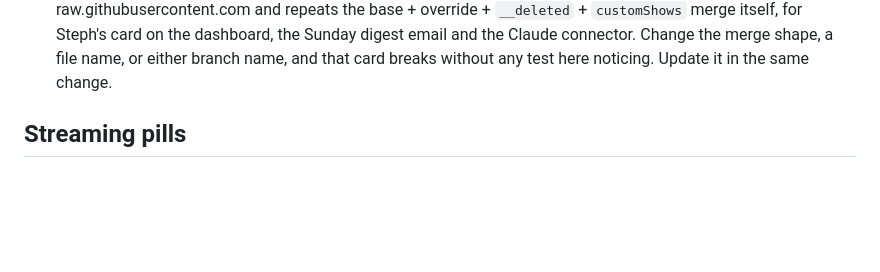
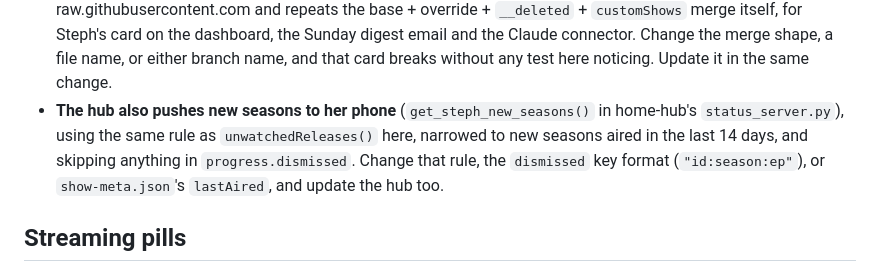
Before and after one commit to conflagarationman/steph-tv-tracker, a Markdown page: CLAUDE.md, the part around the change. Rendered like a GitHub page; blank space fills up the shorter version.

Commit message:
CLAUDE.md: note the hub's new-season push depends on this repo's release rule
Co-Authored-By: Claude Opus 5.5 <noreply@anthropic.com>
Claude-Session: https://claude.ai/code/session_01Ugn7JcvCMzBMnjr1y1foZ4

```diff
--- a/CLAUDE.md
+++ b/CLAUDE.md
@@ -41,6 +41,11 @@ It's a patch on top of `shows.json`, not a parallel copy:
   the Sunday digest email and the Claude connector. Change the merge shape, a file name, or
   either branch name, and that card breaks without any test here noticing. Update it in the
   same change.
+- **The hub also pushes new seasons to her phone** (`get_steph_new_seasons()` in home-hub's
+  `status_server.py`), using the same rule as `unwatchedReleases()` here, narrowed to new
+  seasons aired in the last 14 days, and skipping anything in `progress.dismissed`. Change
+  that rule, the `dismissed` key format (`"id:season:ep"`), or `show-meta.json`'s
+  `lastAired`, and update the hub too.
 
 ## Streaming pills
 
```
